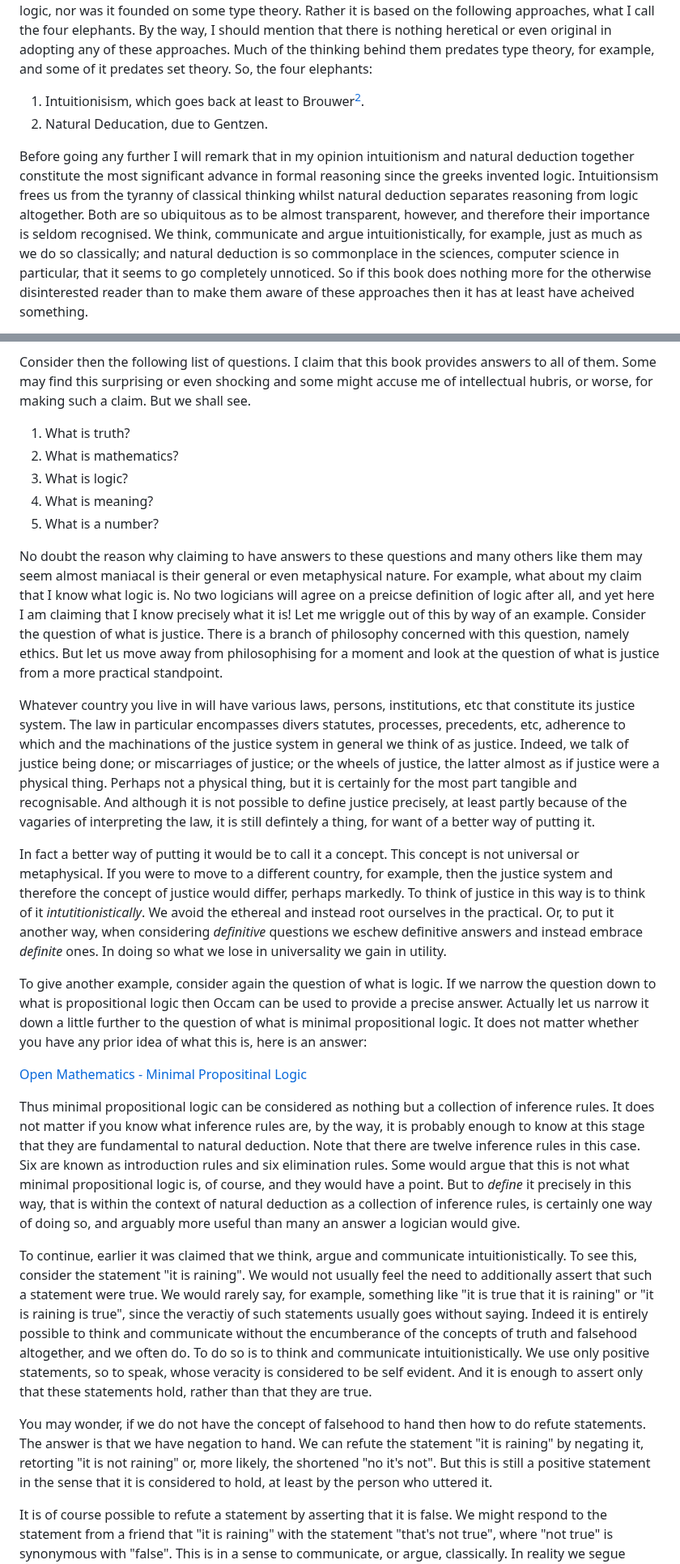
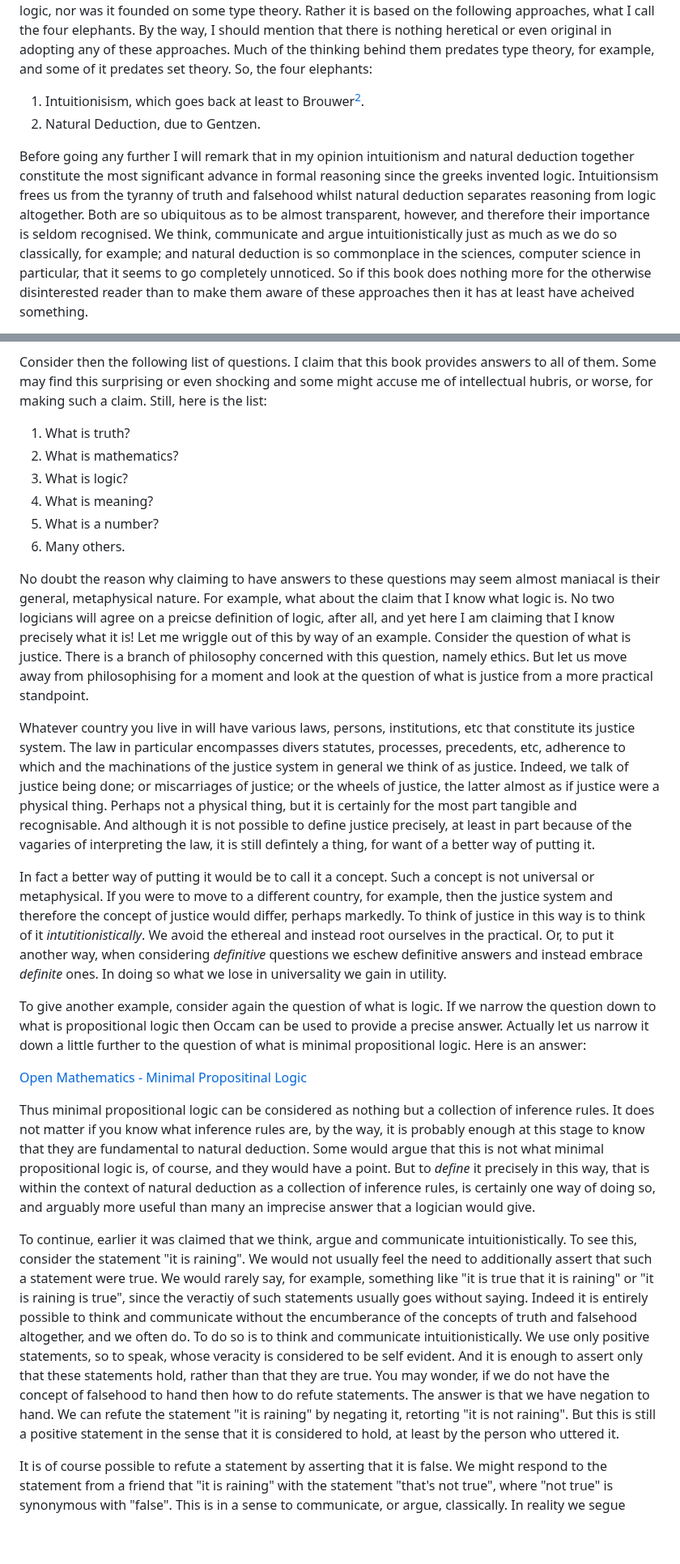
Before and after one commit to djalbat/the-foundations-of-symbolic-reasoning, a Markdown page: introduction.md, 2 parts joined by grey strips. Shown at 81% size. GitHub-like rendering; blank space fills up the shorter version.

Commit message:
More work on the introduction.

```diff
--- a/introduction.md
+++ b/introduction.md
@@ -9,12 +9,12 @@ Much of the thinking behind them predates type theory, for example, and some of
 So, the four elephants:
 
 1. Intuitionisism, which goes back at least to Brouwer[^2].
-2. Natural Deducation, due to Gentzen.
+2. Natural Deduction, due to Gentzen.
 
 Before going any further I will remark that in my opinion intuitionism and natural deduction together constitute the most significant advance in formal reasoning since the greeks invented logic.
-Intuitionsism frees us from the tyranny of classical thinking whilst natural deduction separates reasoning from logic altogether.
+Intuitionsism frees us from the tyranny of truth and falsehood whilst natural deduction separates reasoning from logic altogether.
 Both are so ubiquitous as to be almost transparent, however, and therefore their importance is seldom recognised.
-We think, communicate and argue intuitionistically, for example, just as much as we do so classically;
+We think, communicate and argue intuitionistically just as much as we do so classically, for example;
 and natural deduction is so commonplace in the sciences, computer science in particular, that it seems to go completely unnoticed.
 So if this book does nothing more for the otherwise disinterested reader than to make them aware of these approaches then it has at least have acheived something.
 
@@ -31,17 +31,19 @@ We also touch briefly on the other three elephants towards the end.
 Consider then the following list of questions.
 I claim that this book provides answers to all of them.
 Some may find this surprising or even shocking and some might accuse me of intellectual hubris, or worse, for making such a claim.
-But we shall see.
+Still, here is the list:
 
 1. What is truth?
 2. What is mathematics?
 3. What is logic?
 4. What is meaning?
 5. What is a number?
+6. Many others.
 
-No doubt the reason why claiming to have answers to these questions and many others like them may seem almost maniacal is their general or even metaphysical nature.
-For example, what about my claim that I know what logic is.
-No two logicians will agree on a preicse definition of logic after all, and yet here I am claiming that I know precisely what it is! Let me wriggle out of this by way of an example.
+No doubt the reason why claiming to have answers to these questions may seem almost maniacal is their general, metaphysical nature.
+For example, what about the claim that I know what logic is.
+No two logicians will agree on a preicse definition of logic, after all, and yet here I am claiming that I know precisely what it is!
+Let me wriggle out of this by way of an example.
 Consider the question of what is justice.
 There is a branch of philosophy concerned with this question, namely ethics.
 But let us move away from philosophising for a moment and look at the question of what is justice from a more practical standpoint.
@@ -50,10 +52,10 @@ Whatever country you live in will have various laws, persons, institutions, etc
 The law in particular encompasses divers statutes, processes, precedents, etc, adherence to which and the machinations of the justice system in general we think of as justice.
 Indeed, we talk of justice being done; or miscarriages of justice; or the wheels of justice, the latter almost as if justice were a physical thing.
 Perhaps not a physical thing, but it is certainly for the most part tangible and recognisable.
-And although it is not possible to define justice precisely, at least partly because of the vagaries of interpreting the law, it is still defintely a thing, for want of a better way of putting it.
+And although it is not possible to define justice precisely, at least in part because of the vagaries of interpreting the law, it is still defintely a thing, for want of a better way of putting it.
 
 In fact a better way of putting it would be to call it a concept.
-This concept is not universal or metaphysical.
+Such a concept is not universal or metaphysical.
 If you were to move to a different country, for example, then the justice system and therefore the concept of justice would differ, perhaps markedly.
 To think of justice in this way is to think of it *intutitionistically*.
 We avoid the ethereal and instead root ourselves in the practical.
@@ -63,16 +65,15 @@ In doing so what we lose in universality we gain in utility.
 To give another example, consider again the question of what is logic.
 If we narrow the question down to what is propositional logic then Occam can be used to provide a precise answer.
 Actually let us narrow it down a little further to the question of what is minimal propositional logic.
-It does not matter whether you have any prior idea of what this is, here is an answer:
+Here is an answer:
 
 [Open Mathematics - Minimal Propositinal Logic](https://openmathematics.org/package/minimal-propositional-logic)
 
 Thus minimal propositional logic can be considered as nothing but a collection of inference rules.
-It does not matter if you know what inference rules are, by the way, it is probably enough to know at this stage that they are fundamental to natural deduction.
-Note that there are twelve inference rules in this case.
-Six are known as introduction rules and six elimination rules.
+It does not matter if you know what inference rules are, by the way, it is probably enough at this stage to know that they are fundamental to natural deduction.
 Some would argue that this is not what minimal propositional logic is, of course, and they would have a point.
-But to *define* it precisely in this way, that is within the context of natural deduction as a collection of inference rules, is certainly one way of doing so, and arguably more useful than many an answer a logician would give.
+But to *define* it precisely in this way, that is within the context of natural deduction as a collection of inference rules, is certainly one way of doing so,
+and arguably more useful than many an imprecise answer that a logician would give.
 
 To continue, earlier it was claimed that we think, argue and communicate intuitionistically.
 To see this, consider the statement "it is raining".
@@ -82,12 +83,10 @@ Indeed it is entirely possible to think and communicate without the encumberance
 To do so is to think and communicate intuitionistically.
 We use only positive statements, so to speak, whose veracity is considered to be self evident.
 And it is enough to assert only that these statements hold, rather than that they are true.
-
 You may wonder, if we do not have the concept of falsehood to hand then how to do refute statements.
 The answer is that we have negation to hand.
-We can refute the statement "it is raining" by negating it, retorting "it is not raining" or, more likely, the shortened "no it's not".
+We can refute the statement "it is raining" by negating it, retorting "it is not raining".
 But this is still a positive statement in the sense that it is considered to hold, at least by the person who uttered it.
-
 
 It is of course possible to refute a statement by asserting that it is false.
 We might respond to the statement from a friend that "it is raining" with the statement "that's not true", where "not true" is synonymous with "false".
```
